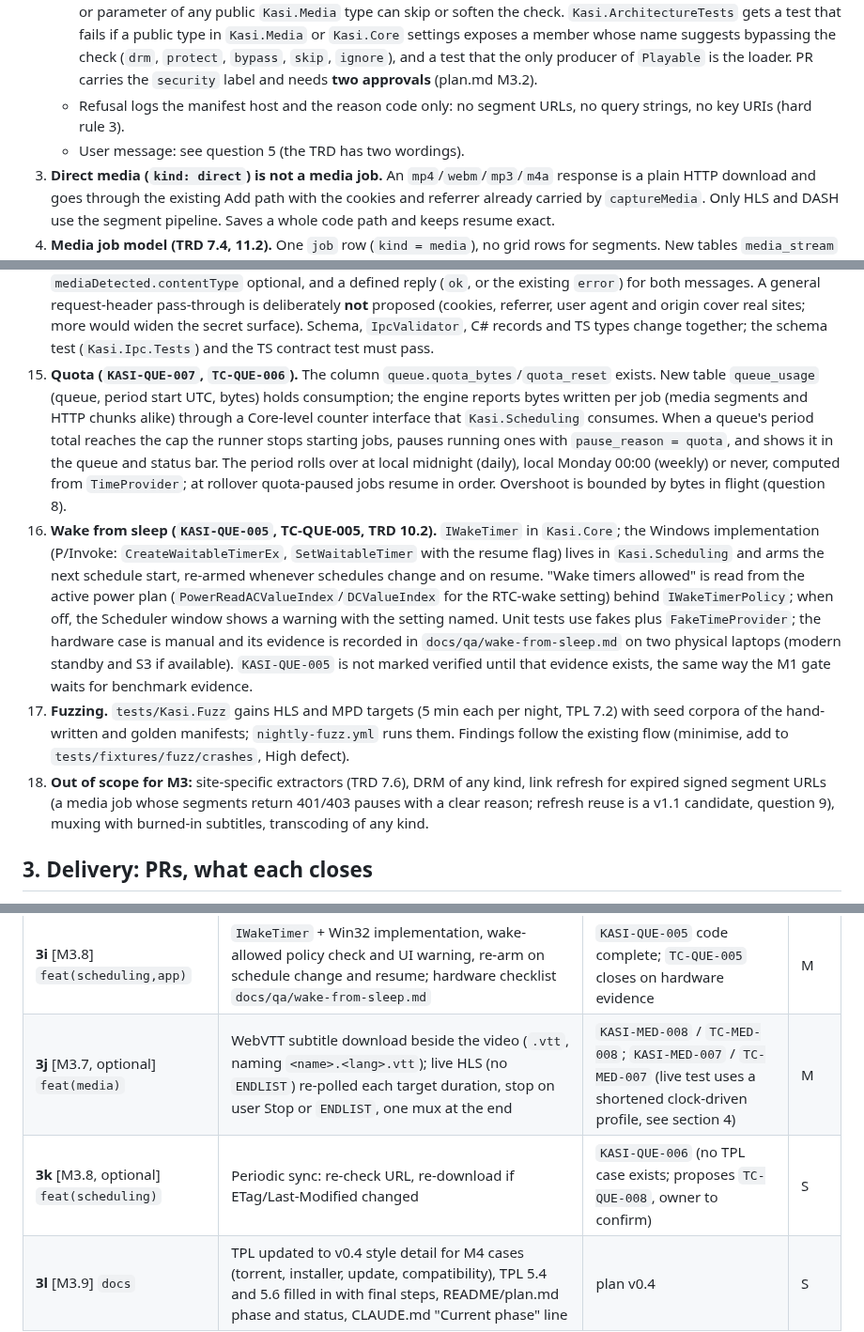
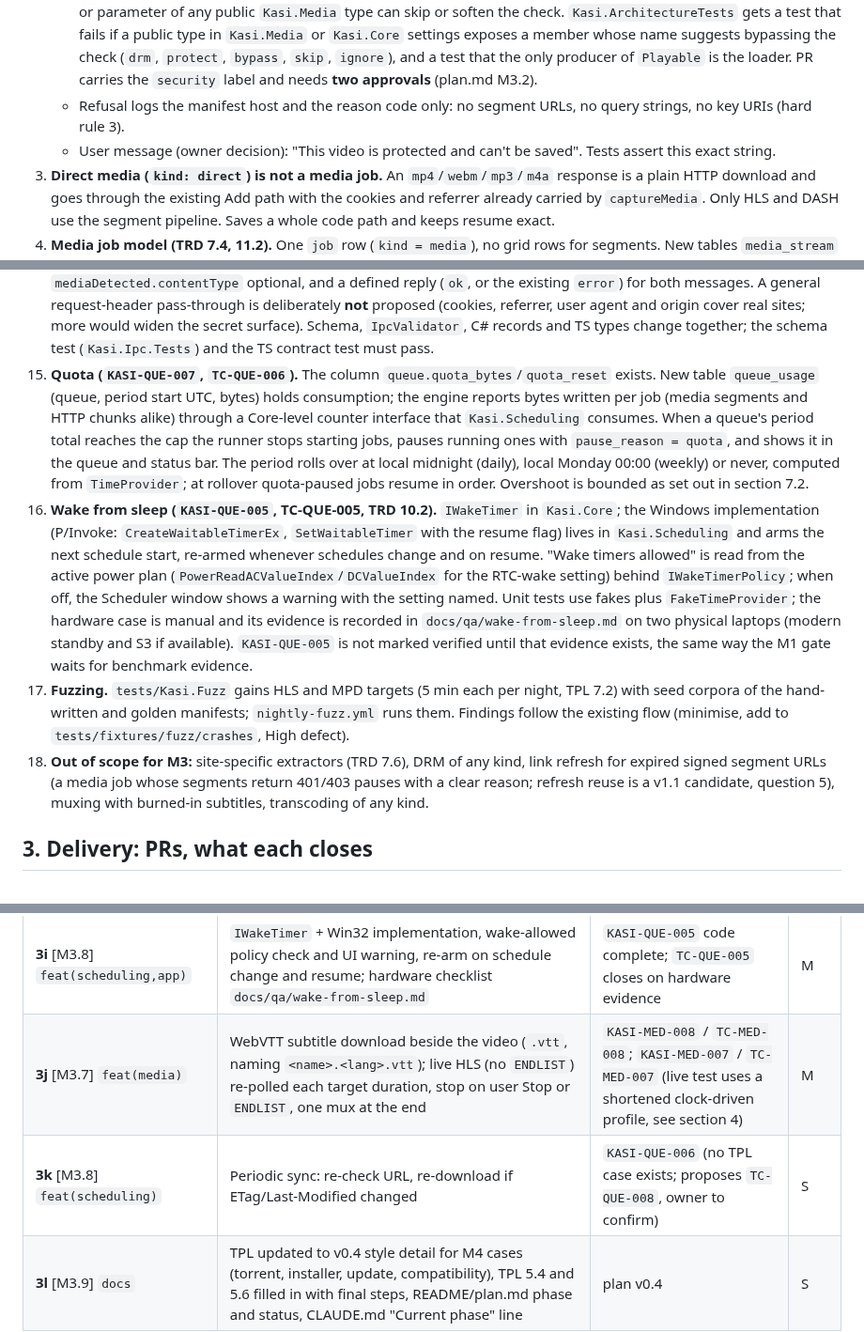
Before and after one commit to emartsoft/kasi-dm, a Markdown page: docs/plans/m3.md, 3 parts joined by grey strips. Shown at 94% size. Drawn GitHub-style.

```diff
--- a/docs/plans/m3.md
+++ b/docs/plans/m3.md
@@ -34,7 +34,7 @@ What exists today (checked against `main` at `c36afac`):
    - **Fail closed:** a signal we cannot classify is a refusal, never a pass.
    - **No override, by construction.** No setting, command-line flag, environment variable, registry value, protocol field, or parameter of any public `Kasi.Media` type can skip or soften the check. `Kasi.ArchitectureTests` gets a test that fails if a public type in `Kasi.Media` or `Kasi.Core` settings exposes a member whose name suggests bypassing the check (`drm`, `protect`, `bypass`, `skip`, `ignore`), and a test that the only producer of `Playable` is the loader. PR carries the `security` label and needs **two approvals** (plan.md M3.2).
    - Refusal logs the manifest host and the reason code only: no segment URLs, no query strings, no key URIs (hard rule 3).
-   - User message: see question 5 (the TRD has two wordings).
+   - User message (owner decision): "This video is protected and can't be saved". Tests assert this exact string.
 3. **Direct media (`kind: direct`) is not a media job.** An `mp4`/`webm`/`mp3`/`m4a` response is a plain HTTP download and goes through the existing Add path with the cookies and referrer already carried by `captureMedia`. Only HLS and DASH use the segment pipeline. Saves a whole code path and keeps resume exact.
 4. **Media job model (TRD 7.4, 11.2).** One `job` row (`kind = media`), no grid rows for segments. New tables `media_stream` (job, role video/audio/subtitle, chosen variant, codecs, container, init segment) and `media_segment` (job, stream, index, size, completed flag, offset of key/IV), migration `0006` (next free number; confirmed at PR time), ADR first. Completion writes are batched every 1 s through a single writer like the `CheckpointWriter` (TRD 11.3). `job.done_bytes` is the sum of finished segments; `job.total_bytes` is the manifest estimate (bandwidth × duration) and shown as approximate.
 5. **Segment storage and resume (hard rule 2).** Each segment is written to `%LOCALAPPDATA%\Kasi\media\<job id>\<stream>\<index>.part`, flushed (`FlushFileBuffers`), renamed to `<index>`, and only then marked complete in SQLite. A resume skips marked segments and deletes stray `.part` files. Whole segments are fetched (no splitting), 6 in parallel per stream (setting 1 to 16). They reuse the engine's connection pool, retry and error classification, authentication/cookie scoping, and the shared bandwidth buckets. If the engine does not already expose a "fetch this URL whole through the pool" seam, 3c adds the smallest additive one in `Kasi.Engine` and says so in the PR; no change to the transfer hot path.
@@ -47,10 +47,10 @@ What exists today (checked against `main` at `c36afac`):
 12. **Detection in the extension (`KASI-MED-001`, TRD 7.1).** `webRequest.onResponseStarted` (read-only, non-blocking; MV3-safe) classifies `.m3u8`/`.mpd` by URL or content type, and direct media by `video/*`/`audio/*` over 1 MB. Segments (`.ts`, `.m4s`, `.cmfv`, `.cmfa`) and repeat manifests per tab are suppressed. Per-tab state lives in `chrome.storage.session` (the MV3 service worker can be unloaded at any time; nothing may depend on in-memory state). Badge on the icon, overlay button on the largest `<video>`, popup stream list. Choosing an entry sends `captureMedia`. No site-specific extractors and no hidden-URL scraping (TRD 7.6): only what the browser actually requested. Tests use test pages that `fetch()` manifests and play a direct `<video src>`, so no player library (such as hls.js) is needed.
 13. **Where the quality list is shown.** The popup lists detected streams (one line each); the quality list, size, format and subtitles are the **Kasi media picker** (TRD 12), because the engine does the parsing with the page's cookies. `captureMedia` therefore leads to: loader → refuse (toast) or picker → job. Default selection is the highest video at or below the preferred maximum (setting, default 1080p) with the best matching audio.
 14. **Protocol changes are additive, optional, `v` stays 1** (ADR 0016 versioning). Proposed in 3e: `captureMedia.origin` (optional string), `mediaDetected.thumbnailUrl` optional (from `video.poster` or `og:image`), `mediaDetected.contentType` optional, and a defined reply (`ok`, or the existing `error`) for both messages. A general request-header pass-through is deliberately **not** proposed (cookies, referrer, user agent and origin cover real sites; more would widen the secret surface). Schema, `IpcValidator`, C# records and TS types change together; the schema test (`Kasi.Ipc.Tests`) and the TS contract test must pass.
-15. **Quota (`KASI-QUE-007`, `TC-QUE-006`).** The column `queue.quota_bytes`/`quota_reset` exists. New table `queue_usage` (queue, period start UTC, bytes) holds consumption; the engine reports bytes written per job (media segments and HTTP chunks alike) through a Core-level counter interface that `Kasi.Scheduling` consumes. When a queue's period total reaches the cap the runner stops starting jobs, pauses running ones with `pause_reason = quota`, and shows it in the queue and status bar. The period rolls over at local midnight (daily), local Monday 00:00 (weekly) or never, computed from `TimeProvider`; at rollover quota-paused jobs resume in order. Overshoot is bounded by bytes in flight (question 8).
+15. **Quota (`KASI-QUE-007`, `TC-QUE-006`).** The column `queue.quota_bytes`/`quota_reset` exists. New table `queue_usage` (queue, period start UTC, bytes) holds consumption; the engine reports bytes written per job (media segments and HTTP chunks alike) through a Core-level counter interface that `Kasi.Scheduling` consumes. When a queue's period total reaches the cap the runner stops starting jobs, pauses running ones with `pause_reason = quota`, and shows it in the queue and status bar. The period rolls over at local midnight (daily), local Monday 00:00 (weekly) or never, computed from `TimeProvider`; at rollover quota-paused jobs resume in order. Overshoot is bounded as set out in section 7.2.
 16. **Wake from sleep (`KASI-QUE-005`, TC-QUE-005, TRD 10.2).** `IWakeTimer` in `Kasi.Core`; the Windows implementation (P/Invoke: `CreateWaitableTimerEx`, `SetWaitableTimer` with the resume flag) lives in `Kasi.Scheduling` and arms the next schedule start, re-armed whenever schedules change and on resume. "Wake timers allowed" is read from the active power plan (`PowerReadACValueIndex`/`DCValueIndex` for the RTC-wake setting) behind `IWakeTimerPolicy`; when off, the Scheduler window shows a warning with the setting named. Unit tests use fakes plus `FakeTimeProvider`; the hardware case is manual and its evidence is recorded in `docs/qa/wake-from-sleep.md` on two physical laptops (modern standby and S3 if available). `KASI-QUE-005` is not marked verified until that evidence exists, the same way the M1 gate waits for benchmark evidence.
 17. **Fuzzing.** `tests/Kasi.Fuzz` gains HLS and MPD targets (5 min each per night, TPL 7.2) with seed corpora of the hand-written and golden manifests; `nightly-fuzz.yml` runs them. Findings follow the existing flow (minimise, add to `tests/fixtures/fuzz/crashes`, High defect).
-18. **Out of scope for M3:** site-specific extractors (TRD 7.6), DRM of any kind, link refresh for expired signed segment URLs (a media job whose segments return 401/403 pauses with a clear reason; refresh reuse is a v1.1 candidate, question 9), muxing with burned-in subtitles, transcoding of any kind.
+18. **Out of scope for M3:** site-specific extractors (TRD 7.6), DRM of any kind, link refresh for expired signed segment URLs (a media job whose segments return 401/403 pauses with a clear reason; refresh reuse is a v1.1 candidate, question 5), muxing with burned-in subtitles, transcoding of any kind.
 
 ## 3. Delivery: PRs, what each closes
 
@@ -67,8 +67,8 @@ Scopes follow CONTRIBUTING.md (`media`, `app`, `ipc`, `data`, `engine`, `schedul
 | **3g** [M3.5] `feat(extension)` | Classification, suppression, per-tab session storage, badge, overlay on the largest `<video>`, popup list, `captureMedia`; Vitest units; Playwright pages for HLS, DASH, direct media (served by `Kasi.TestServer`), Chromium and Firefox | `KASI-MED-001`, `TC-MED-001` | M |
 | **3h** [M3.8] `feat(scheduling,data)` | `queue_usage` migration, byte counter seam, quota enforcement, rollover (daily/weekly/never) on `TimeProvider`, pause reason, resume at rollover, quota editor in the Scheduler window, status text | `KASI-QUE-007`, `TC-QUE-006` | M |
 | **3i** [M3.8] `feat(scheduling,app)` | `IWakeTimer` + Win32 implementation, wake-allowed policy check and UI warning, re-arm on schedule change and resume; hardware checklist `docs/qa/wake-from-sleep.md` | `KASI-QUE-005` code complete; `TC-QUE-005` closes on hardware evidence | M |
-| **3j** [M3.7, optional] `feat(media)` | WebVTT subtitle download beside the video (`.vtt`, naming `<name>.<lang>.vtt`); live HLS (no `ENDLIST`) re-polled each target duration, stop on user Stop or `ENDLIST`, one mux at the end | `KASI-MED-008` / `TC-MED-008`; `KASI-MED-007` / `TC-MED-007` (live test uses a shortened clock-driven profile, see section 4) | M |
-| **3k** [M3.8, optional] `feat(scheduling)` | Periodic sync: re-check URL, re-download if ETag/Last-Modified changed | `KASI-QUE-006` (no TPL case exists; proposes `TC-QUE-008`, owner to confirm) | S |
+| **3j** [M3.7] `feat(media)` | WebVTT subtitle download beside the video (`.vtt`, naming `<name>.<lang>.vtt`); live HLS (no `ENDLIST`) re-polled each target duration, stop on user Stop or `ENDLIST`, one mux at the end | `KASI-MED-008` / `TC-MED-008`; `KASI-MED-007` / `TC-MED-007` (live test uses a shortened clock-driven profile, see section 4) | M |
+| **3k** [M3.8] `feat(scheduling)` | Periodic sync: re-check URL, re-download if ETag/Last-Modified changed | `KASI-QUE-006` (no TPL case exists; proposes `TC-QUE-008`, owner to confirm) | S |
 | **3l** [M3.9] `docs` | TPL updated to v0.4 style detail for M4 cases (torrent, installer, update, compatibility), TPL 5.4 and 5.6 filled in with final steps, README/plan.md phase and status, CLAUDE.md "Current phase" line | plan v0.4 | S |
 
 ## 4. Tests per PR
```
Also changed, not shown: other parts of docs/plans/m3.md (+39 -27 lines).
